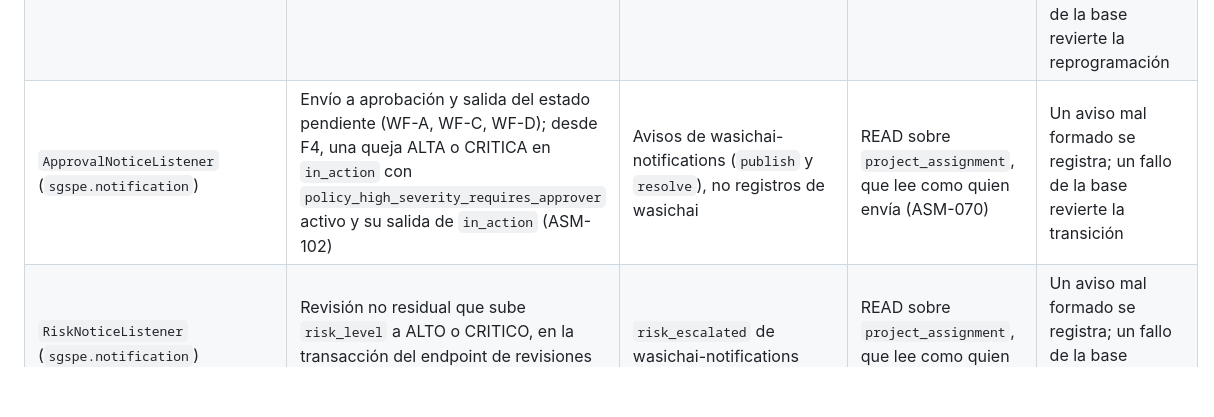
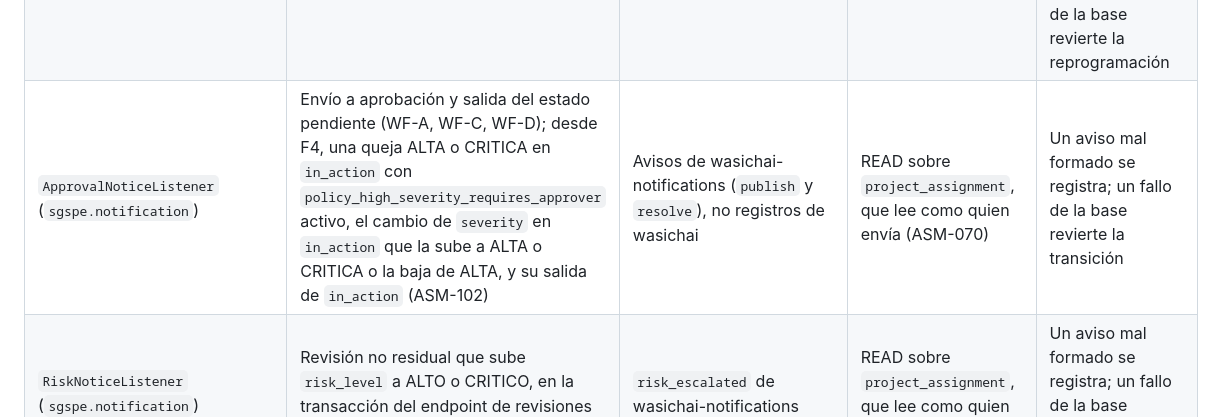
Before and after one commit to wasichai/sgspe, a Markdown page: docs/domain-model.md, the part around the change. GitHub-like rendering; blank space fills up the shorter version.

```diff
--- a/docs/domain-model.md
+++ b/docs/domain-model.md
@@ -933,7 +933,7 @@ campos derivados (§8.3) [WAS-ADR-0039].
 | `QcsTransitionDatesListener` (`sgspe.attention`) | Transiciones de una QCS a `resolved` o a un estado final (`closed`, y en la queja también `rejected` y `withdrawn`), y la reapertura de una queja | `resolved_date` y `closed_date` del mismo registro | UPDATE sobre ese objeto, con motivo porque es `requiresReason` | La transición se revierte |
 | `RequestClosureListener` (`sgspe.attention`) | Transición de un `commitment` a `closed` y, desde F5, de un `social_contribution` a `closed` (ASM-068) | Transición a `closed` de la `stakeholder_request` que lo originó (`created_commitment` o `created_contribution`) | El rol de esa transición de WF-E3 y motivo | La transición del compromiso o del aporte se revierte |
 | `DeadlineStatusListener` (`sgspe.deadline`) | Cambio de `due_date` de un `commitment` (desde `approved`, solo la reprogramación) | `deadline_status` del mismo compromiso, con la regla de JOB-01 | UPDATE sobre `commitment`, con motivo | Una regla que rechaza la escritura se registra y la reprogramación sigue (JOB-01 corrige); un fallo de la base revierte la reprogramación |
-| `ApprovalNoticeListener` (`sgspe.notification`) | Envío a aprobación y salida del estado pendiente (WF-A, WF-C, WF-D); desde F4, una queja ALTA o CRITICA en `in_action` con `policy_high_severity_requires_approver` activo y su salida de `in_action` (ASM-102) | Avisos de wasichai-notifications (`publish` y `resolve`), no registros de wasichai | READ sobre `project_assignment`, que lee como quien envía (ASM-070) | Un aviso mal formado se registra; un fallo de la base revierte la transición |
+| `ApprovalNoticeListener` (`sgspe.notification`) | Envío a aprobación y salida del estado pendiente (WF-A, WF-C, WF-D); desde F4, una queja ALTA o CRITICA en `in_action` con `policy_high_severity_requires_approver` activo, el cambio de `severity` en `in_action` que la sube a ALTA o CRITICA o la baja de ALTA, y su salida de `in_action` (ASM-102) | Avisos de wasichai-notifications (`publish` y `resolve`), no registros de wasichai | READ sobre `project_assignment`, que lee como quien envía (ASM-070) | Un aviso mal formado se registra; un fallo de la base revierte la transición |
 | `RiskNoticeListener` (`sgspe.notification`) | Revisión no residual que sube `risk_level` a ALTO o CRITICO, en la transacción del endpoint de revisiones (desde F4) | `risk_escalated` de wasichai-notifications | READ sobre `project_assignment`, que lee como quien revisa | Un aviso mal formado se registra; un fallo de la base revierte la revisión |
 | `WarningNoticeListener` (`sgspe.notification`) | Alta de `early_warning`, por una persona o por JOB-04 como la plataforma, y `start_triage` (desde F4) | `warning_new` de wasichai-notifications | READ sobre `project_assignment`, que lee como quien crea la alerta | Un aviso mal formado se registra y el alta sigue |
 
```
Also changed, not shown: docs/api.md (+1 -1 lines).
